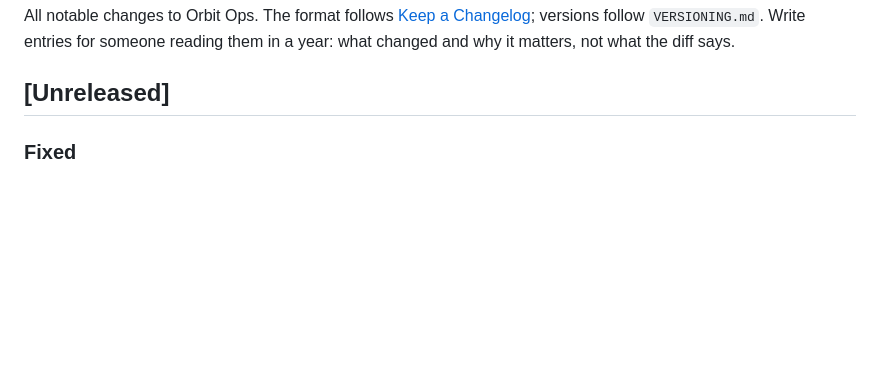
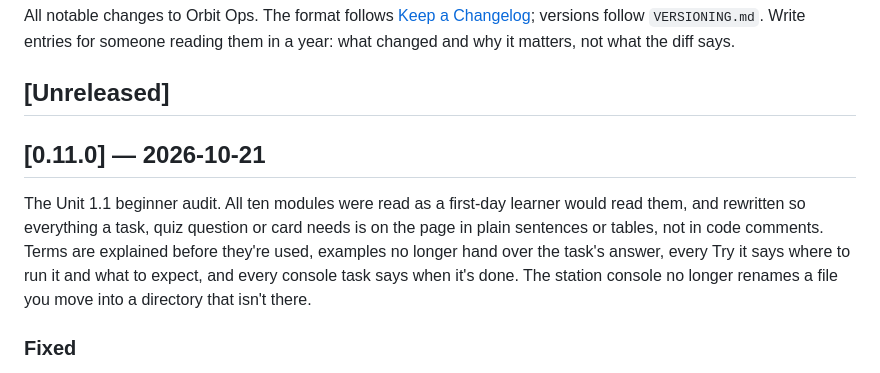
Before and after one commit to CaddisMaster/orbit-ops, a Markdown page: CHANGELOG.md, the part around the change. GitHub-like rendering; blank space fills up the shorter version.

Commit message:
Cut the 0.11.0 CHANGELOG section (#250)
Milestone v0.11.0 is done: the Unit 1.1 beginner audit (modules 01-10)
and the #229 console fix. A MINOR by the milestone, as planned. No env
vars and no Alembic revisions since v0.10.0.

Co-authored-by: Claude Opus 5.5 <noreply@anthropic.com>

```diff
--- a/CHANGELOG.md
+++ b/CHANGELOG.md
@@ -5,6 +5,15 @@ versions follow `VERSIONING.md`. Write entries for someone reading them in a yea
 and why it matters, not what the diff says.
 
 ## [Unreleased]
+
+## [0.11.0] — 2026-10-21
+
+The Unit 1.1 beginner audit. All ten modules were read as a first-day learner would read them,
+and rewritten so everything a task, quiz question or card needs is on the page in plain
+sentences or tables, not in code comments. Terms are explained before they're used, examples
+no longer hand over the task's answer, every Try it says where to run it and what to expect,
+and every console task says when it's done. The station console no longer renames a file you
+move into a directory that isn't there.
 
 ### Fixed
 - The station console no longer renames a file when you move or copy it into a directory that
```
